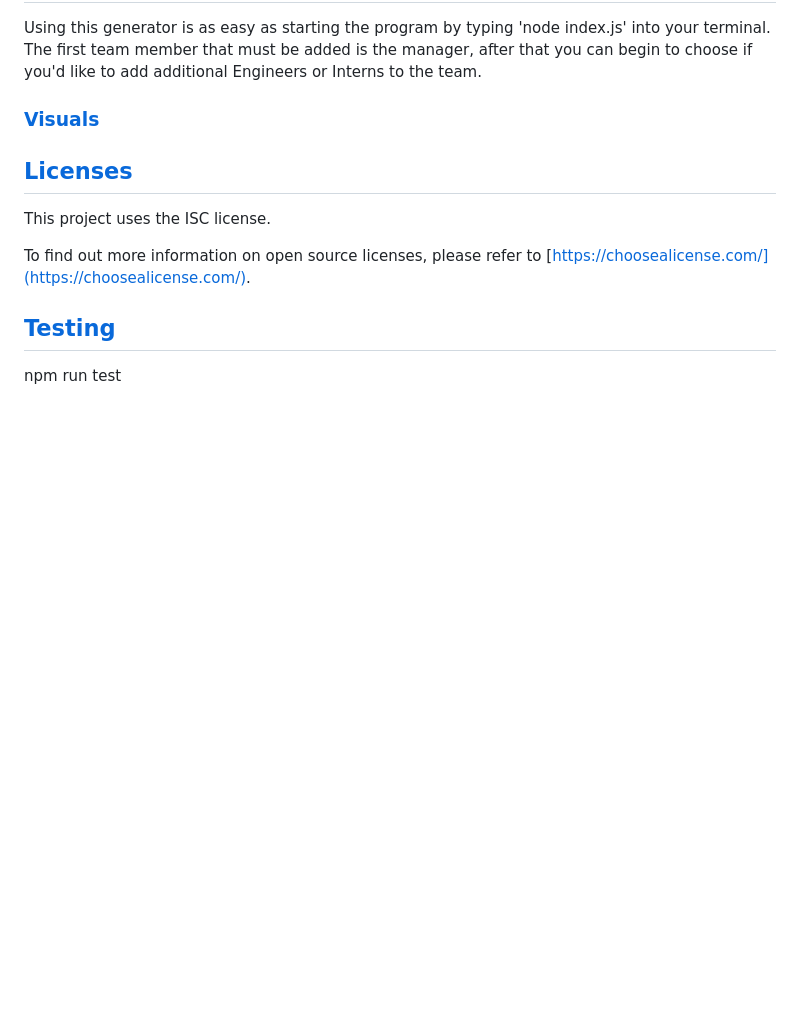
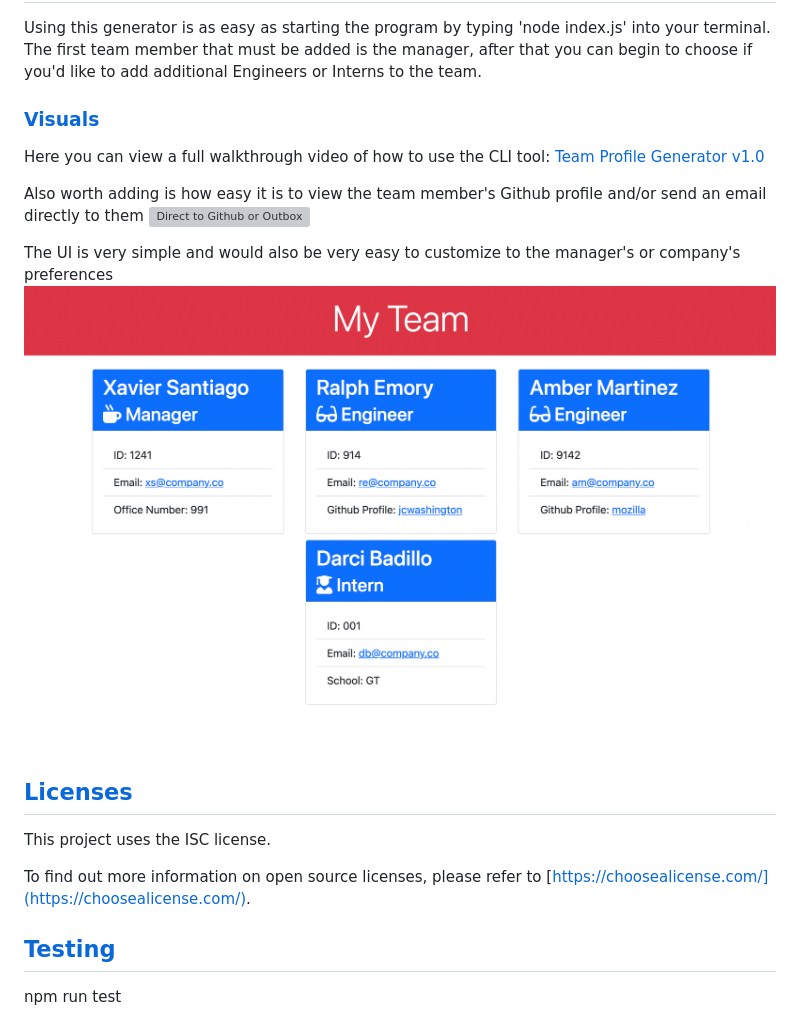
Before and after one commit to jcwashington/Team_Profiles_Generator, a Markdown page: README.md, the part around the change. Drawn GitHub-style; pictures changed too: assets/team-generator.png (added); blank space fills up the shorter version; grey boxes are pictures that could not be loaded.

Commit message:
Updated README with visuals

```diff
--- a/README.md
+++ b/README.md
@@ -45,7 +45,13 @@
   The first team member that must be added is the manager, after that you can begin to choose if you'd like to add additional Engineers or Interns to the team.
 
   ### [Visuals](#visuals)
+  Here you can view a full walkthrough video of how to use the CLI tool: [Team Profile Generator v1.0](https://drive.google.com/file/d/1VAPfJ7YwEMkoGuez7LNCenbjsoK22L_a/view?usp=sharing)
 
+  Also worth adding is how easy it is to view the team member's Github profile and/or send an email directly to them
+  ![Direct to Github or Outbox](assets/generator-functionality.gif)
+
+  The UI is very simple and would also be very easy to customize to the manager's or company's preferences
+  ![Simple UI](assets/team-generator.png)
 
   ## [Licenses](#licenses)
   This project uses the ISC license.
```
Also changed, not shown: 2 other files.
